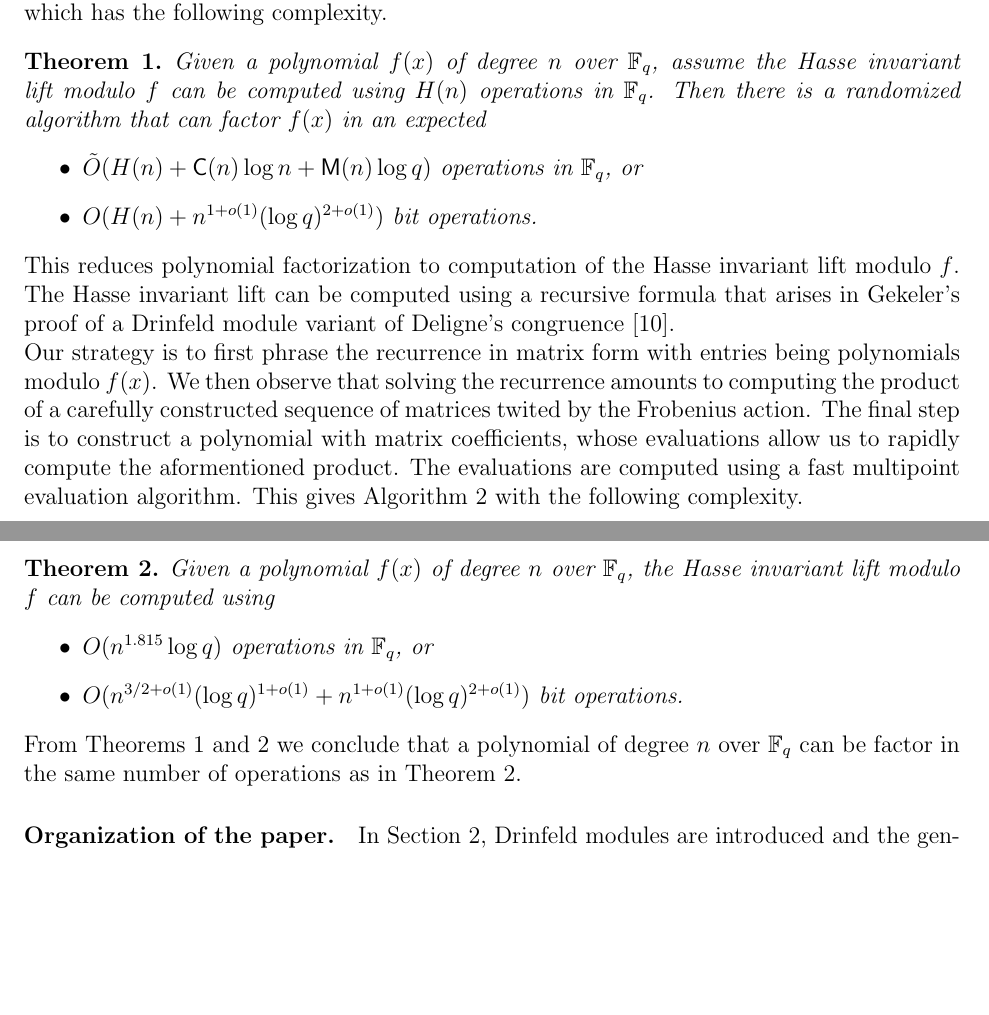
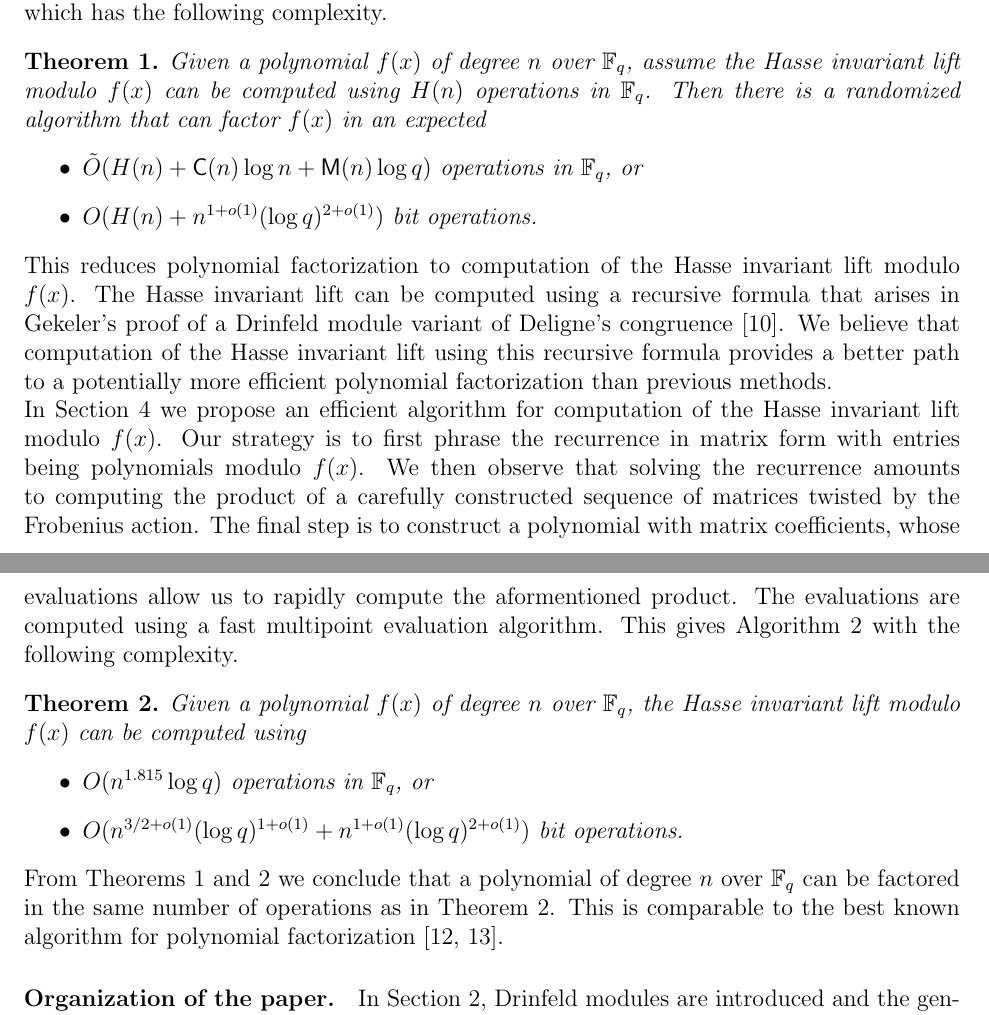
Before and after one commit to jake-doliskani/supersingular_drinfeld_factoring, a LaTeX paper (supersingular_drinfeld_factoring.tex): two parts of pages 2 and 3 of 13, joined at a grey line, cut so that both start at the same text, the shorter picture padded with empty space. Compiled offline with pdfLaTeX.

Commit message:
Polish the intro

```diff
--- a/supersingular_drinfeld_factoring.tex
+++ b/supersingular_drinfeld_factoring.tex
@@ -220,32 +220,31 @@ primes with supersingular reductions from those with ordinary reduction. This gi
 \ref{alg:factoring} which has the following complexity.
 \begin{theorem}
 	\label{theo:main-factor}
-	Given a polynomial $f(x)$ of degree $n$ over $\F_q$, assume the Hasse invariant lift modulo $f$
-	can be computed using $H(n)$ operations in $\F_q$. Then there is a randomized algorithm that
-	can factor $f(x)$ in an expected
+	Given a polynomial $f(x)$ of degree $n$ over $\F_q$, assume the Hasse invariant lift modulo
+	$f(x)$ can be computed using $H(n)$ operations in $\F_q$. Then there is a randomized algorithm
+	that can factor $f(x)$ in an expected
 	\begin{itemize}
 		\item $\tildO(H(n) + \CC(n)\log n + \MM(n)\log q)$ operations in $\F_q$, or
 		\item $O(H(n) + n^{1+o(1)}(\log q)^{2+o(1)})$ bit operations.
 	\end{itemize}
 \end{theorem}
-%In Section \ref{sec:hasse} we propose an efficient algorithm for computation of the Hasse
-%invariant
-%lift modulo $f$.
-This reduces polynomial factorization to computation of the Hasse invariant lift modulo $f$. The
+This reduces polynomial factorization to computation of the Hasse invariant lift modulo $f(x)$. The
 Hasse invariant lift can be computed using a recursive formula that arises in Gekeler's proof of a
-Drinfeld module variant of Deligne's congruence \cite{gek}.
+Drinfeld module variant of Deligne's congruence \cite{gek}. We believe that computation of the
+Hasse invariant lift using this recursive formula provides a better path to a potentially more
+efficient polynomial factorization than previous methods.
 
-Our strategy is to first phrase the
-recurrence in matrix form with entries being polynomials modulo $f(x)$. We then observe that
-solving the recurrence amounts to computing the product of a carefully constructed sequence of
-matrices twited by the Frobenius action. The final step is to construct a polynomial with matrix
-coefficients, whose evaluations allow us to rapidly compute the aformentioned product. The
-evaluations are computed using a fast multipoint evaluation algorithm. This gives Algorithm
-\ref{alg:hasse-inv} with the following complexity.
+In Section \ref{sec:hasse} we propose an efficient algorithm for computation of the Hasse invariant
+lift modulo $f(x)$. Our strategy is to first phrase the recurrence in matrix form with entries
+being polynomials modulo $f(x)$. We then observe that solving the recurrence amounts to computing
+the product of a carefully constructed sequence of matrices twisted by the Frobenius action. The
+final step is to construct a polynomial with matrix coefficients, whose evaluations allow us to
+rapidly compute the aformentioned product. The evaluations are computed using a fast multipoint
+evaluation algorithm. This gives Algorithm \ref{alg:hasse-inv} with the following complexity.
 \begin{theorem}
 	\label{theo:main-hasse}
-	Given a polynomial $f(x)$ of degree $n$ over $\F_q$, the Hasse invariant lift modulo $f$ can be
-	computed using
+	Given a polynomial $f(x)$ of degree $n$ over $\F_q$, the Hasse invariant lift modulo $f(x)$ can
+	be computed using
 	\begin{itemize}
 		\item $O(n^{1.815}\log q)$ operations in $\F_q$, or
 		\item $O(n^{3/2+o(1)} (\log q)^{1+o(1)} + n^{1+o(1)} (\log q)^{2+o(1)})$ bit operations.
@@ -253,8 +252,9 @@ evaluations are computed using a fast multipoint evaluation algorithm. This give
 \end{theorem}
 
 From Theorems \ref{theo:main-factor} and \ref{theo:main-hasse} we conclude that a polynomial of
-degree $n$ over $\F_q$ can be factor in the same number of operations as in Theorem
-\ref{theo:main-hasse}.
+degree $n$ over $\F_q$ can be factored in the same number of operations as in Theorem
+\ref{theo:main-hasse}. This is comparable to the best known algorithm for polynomial factorization
+\cite{ks,ku}.
 
 \paragraph{Organization of the paper.}
 In Section \ref{sec:drinfeld}, Drinfeld modules are introduced and the general algorithmic
```
Also changed, not shown: supersingular_drinfeld_factoring.tex (1 more changed lines).
